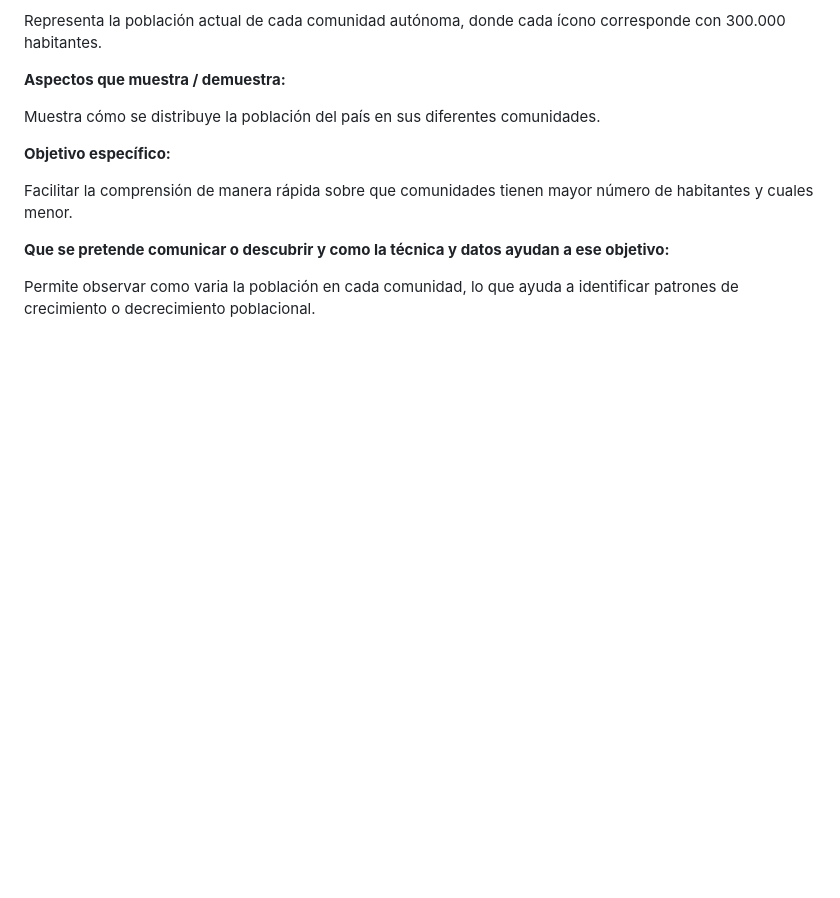
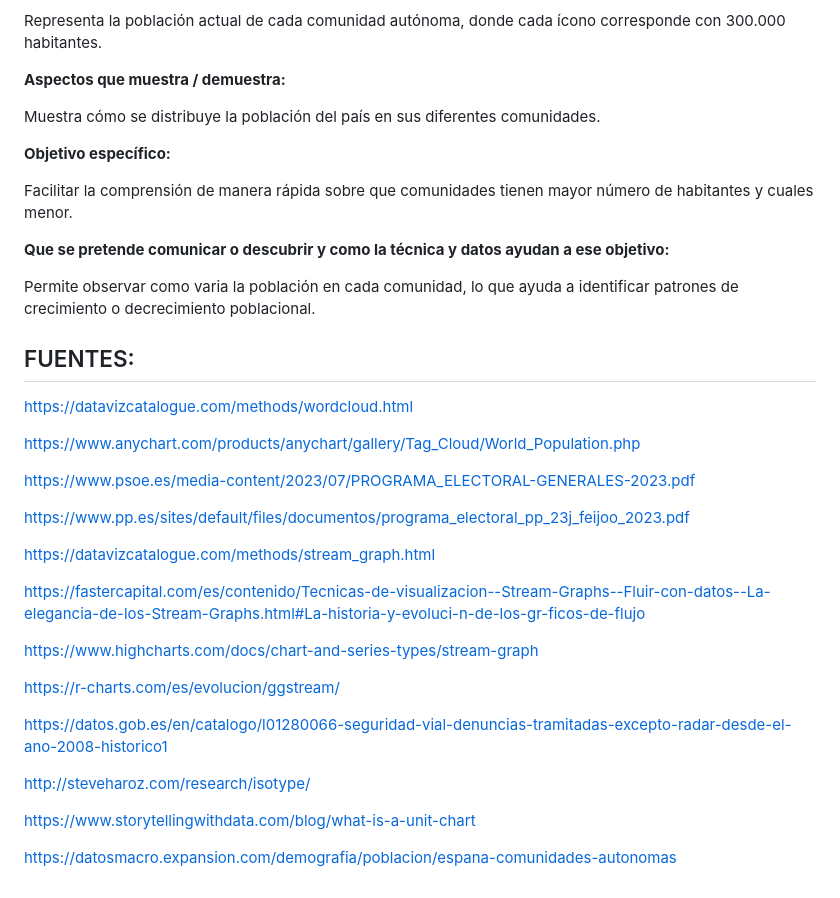
Before and after one commit to JCAMLUG/PEC2_VD, a Markdown page: README.md, the part around the change. Drawn GitHub-style; blank space fills up the shorter version.

```diff
--- a/README.md
+++ b/README.md
@@ -206,3 +206,29 @@ Facilitar la comprensión de manera rápida sobre que comunidades tienen mayor n
 **Que se pretende  comunicar o descubrir y como la técnica y datos ayudan a ese objetivo:**
 
 Permite observar como varia la población en cada comunidad, lo que ayuda a identificar patrones de crecimiento o decrecimiento poblacional.
+
+## FUENTES:
+
+https://datavizcatalogue.com/methods/wordcloud.html
+
+https://www.anychart.com/products/anychart/gallery/Tag_Cloud/World_Population.php
+
+https://www.psoe.es/media-content/2023/07/PROGRAMA_ELECTORAL-GENERALES-2023.pdf
+
+https://www.pp.es/sites/default/files/documentos/programa_electoral_pp_23j_feijoo_2023.pdf
+
+https://datavizcatalogue.com/methods/stream_graph.html
+
+https://fastercapital.com/es/contenido/Tecnicas-de-visualizacion--Stream-Graphs--Fluir-con-datos--La-elegancia-de-los-Stream-Graphs.html#La-historia-y-evoluci-n-de-los-gr-ficos-de-flujo
+
+https://www.highcharts.com/docs/chart-and-series-types/stream-graph
+
+https://r-charts.com/es/evolucion/ggstream/
+
+https://datos.gob.es/en/catalogo/l01280066-seguridad-vial-denuncias-tramitadas-excepto-radar-desde-el-ano-2008-historico1
+
+http://steveharoz.com/research/isotype/
+
+https://www.storytellingwithdata.com/blog/what-is-a-unit-chart
+
+https://datosmacro.expansion.com/demografia/poblacion/espana-comunidades-autonomas
```
